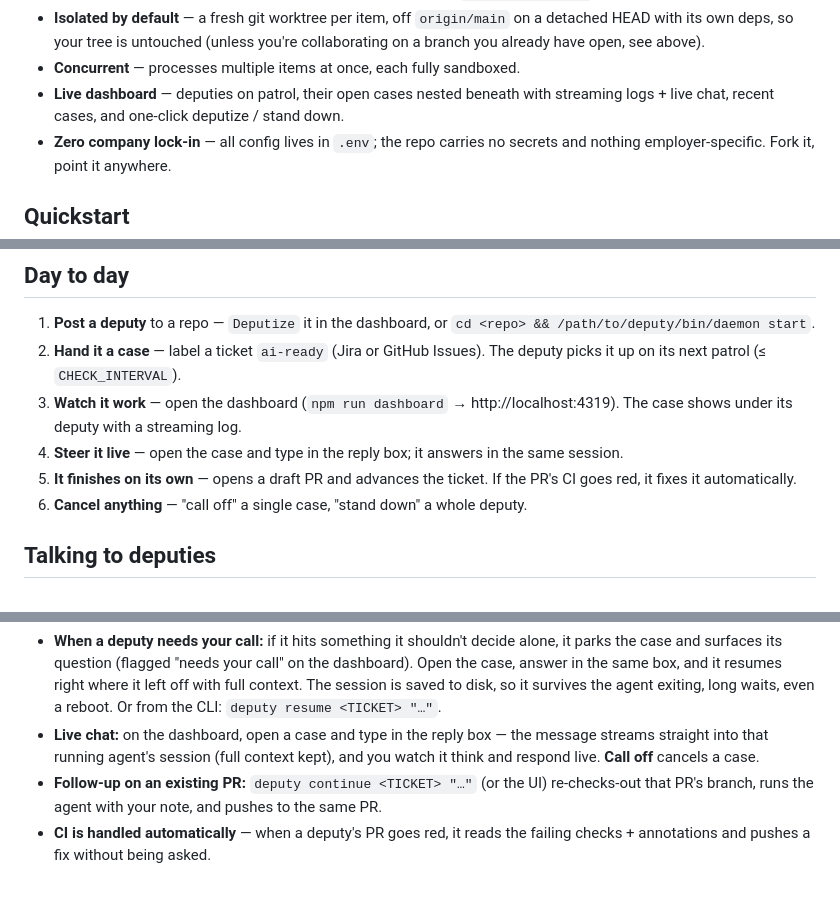
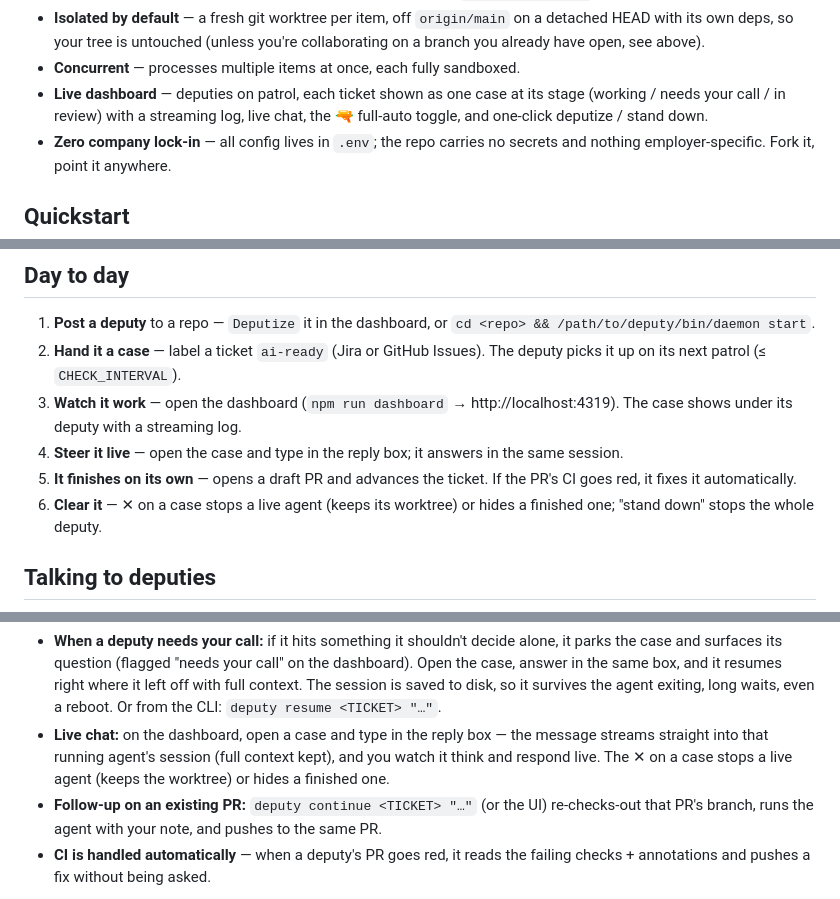
Before and after one commit to jonshaw199/deputy, a Markdown page: README.md, 3 parts joined by grey strips. Drawn GitHub-style.

Commit message:
docs: refresh stale dashboard terms (call off -> ✕ stop/hide, drop 'recent cases')
Co-Authored-By: Jon Shaw <jonshaw199@gmail.com>

```diff
--- a/README.md
+++ b/README.md
@@ -59,8 +59,9 @@ worktree (or the one you already have open, if you're collaborating).
   detached HEAD with its own deps, so your tree is untouched (unless you're
   collaborating on a branch you already have open, see above).
 - **Concurrent** — processes multiple items at once, each fully sandboxed.
-- **Live dashboard** — deputies on patrol, their open cases nested beneath with
-  streaming logs + live chat, recent cases, and one-click deputize / stand down.
+- **Live dashboard** — deputies on patrol, each ticket shown as one case at its stage
+  (working / needs your call / in review) with a streaming log, live chat, the 🔫
+  full-auto toggle, and one-click deputize / stand down.
 - **Zero company lock-in** — all config lives in `.env`; the repo carries no
   secrets and nothing employer-specific. Fork it, point it anywhere.
 
@@ -99,7 +100,7 @@ bin/daemon stop-ticket <TICKET>                              # cancel one in-fli
 3. **Watch it work** — open the dashboard (`npm run dashboard` → http://localhost:4319). The case shows under its deputy with a streaming log.
 4. **Steer it live** — open the case and type in the reply box; it answers in the same session.
 5. **It finishes on its own** — opens a draft PR and advances the ticket. If the PR's CI goes red, it fixes it automatically.
-6. **Cancel anything** — "call off" a single case, "stand down" a whole deputy.
+6. **Clear it** — ✕ on a case stops a live agent (keeps its worktree) or hides a finished one; "stand down" stops the whole deputy.
 
 ## Talking to deputies
 
@@ -116,7 +117,8 @@ Review comments surface on the case, you tell Deputy what to fix, it never repli
   exiting, long waits, even a reboot. Or from the CLI: `deputy resume <TICKET> "…"`.
 - **Live chat:** on the dashboard, open a case and type in the reply box — the
   message streams straight into that running agent's session (full context kept),
-  and you watch it think and respond live. **Call off** cancels a case.
+  and you watch it think and respond live. The ✕ on a case stops a live agent (keeps
+  the worktree) or hides a finished one.
 - **Follow-up on an existing PR:** `deputy continue <TICKET> "…"` (or the UI)
   re-checks-out that PR's branch, runs the agent with your note, and pushes to the
   same PR.
```
